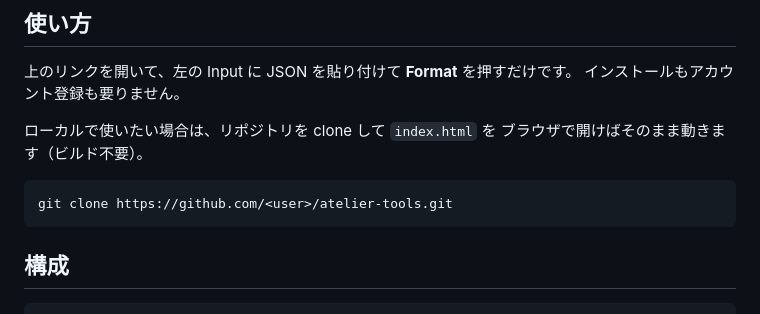
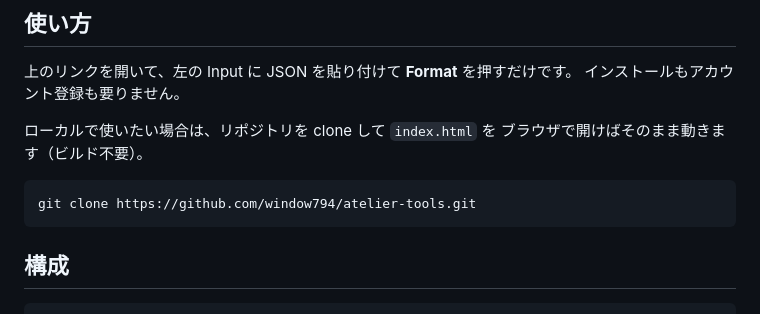
Before and after one commit to window794/atelier-tools, a Markdown page: README.md, the part around one of its changes. Drawn GitHub-style.

Commit message:
Remove placeholder comment and fix clone URL

````diff
--- a/README.md
+++ b/README.md
@@ -34,7 +32,7 @@ JSON を整形するだけの、広告もトラッキングもないツールで
 ブラウザで開けばそのまま動きます（ビルド不要）。
 
 ```bash
-git clone https://github.com/<user>/atelier-tools.git
+git clone https://github.com/window794/atelier-tools.git
 ```
 
 ## 構成
````
Also changed, not shown: other parts of README.md (+0 -2 lines).
